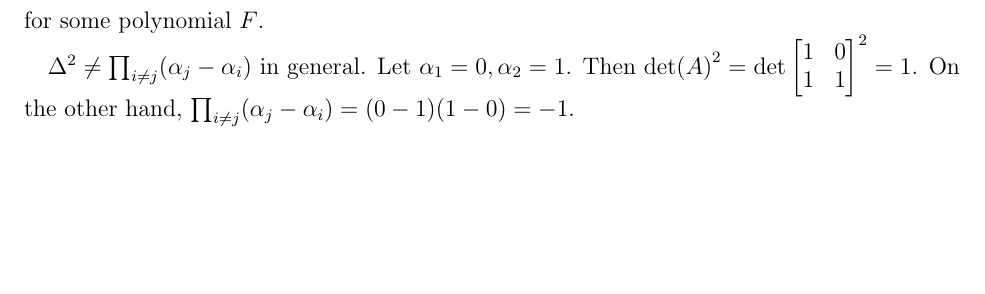
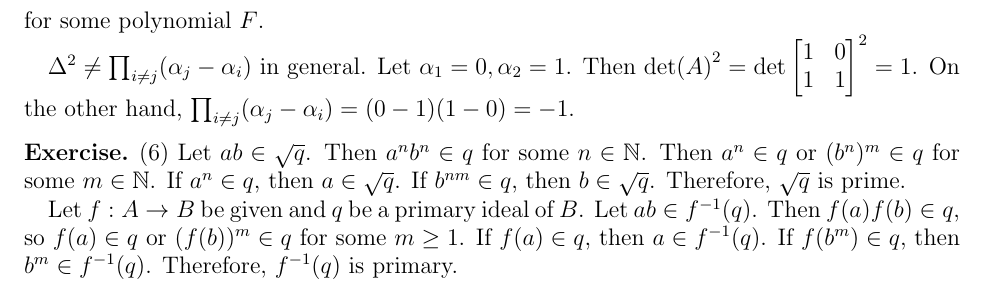
Before and after one commit to hidenori-shinohara/courses, a LaTeX problem sheet (math602/hw5/math602_hw5.tex): part of page 2 of 2, cut so that both start at the same text, the shorter picture padded with empty space. Compiled offline with pdfLaTeX.

Commit message:
Finish ex 6

```diff
--- a/math602/hw5/math602_hw5.tex
+++ b/math602/hw5/math602_hw5.tex
@@ -108,4 +108,20 @@
   On the other hand, $\prod_{i \ne j}(\alpha_j - \alpha_i) = (0 - 1)(1 - 0) = -1$.
 \end{exer}
 
+\begin{exer}{(6)}
+  Let $ab \in \sqrt{q}$.
+  Then $a^nb^n \in q$ for some $n \in \mathbb{N}$.
+  Then $a^n \in q$ or $(b^n)^m \in q$ for some $m \in \mathbb{N}$.
+  If $a^n \in q$, then $a \in \sqrt{q}$.
+  If $b^{nm} \in q$, then $b \in \sqrt{q}$.
+  Therefore, $\sqrt{q}$ is prime.
+
+  Let $f:A \rightarrow B$ be given and $q$ be a primary ideal of $B$.
+  Let $ab \in f^{-1}(q)$.
+  Then $f(a)f(b) \in q$, so $f(a) \in q$ or $(f(b))^m \in q$ for some $m \geq 1$.
+  If $f(a) \in q$, then $a \in f^{-1}(q)$.
+  If $f(b^m) \in q$, then $b^m \in f^{-1}(q)$.
+  Therefore, $f^{-1}(q)$ is primary.
+\end{exer}
+
 \end{document}
```
Also changed, not shown: math602/hw5/math602_hw5.pdf.
